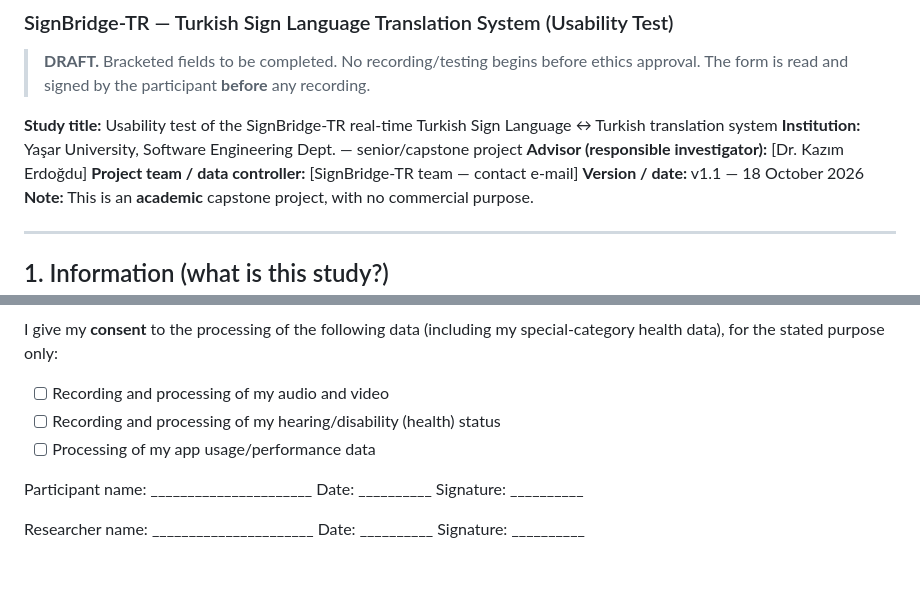
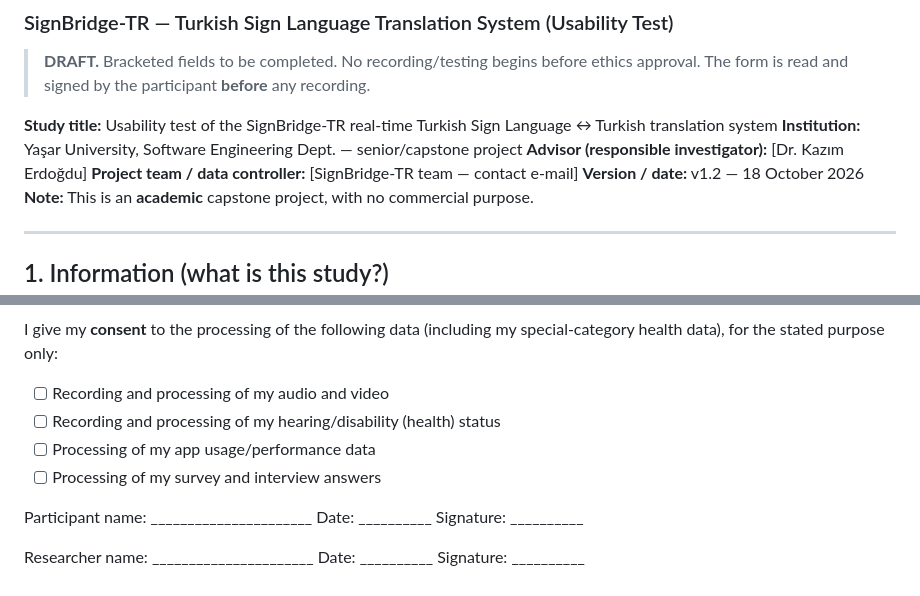
Before and after one commit to EgeErdem35/signBridge, a Markdown page: docs/consent/consent-form-EN.md, 2 parts joined by grey strips. Rendered like a GitHub page.

```diff
--- a/docs/consent/consent-form-EN.md
+++ b/docs/consent/consent-form-EN.md
@@ -10,7 +10,7 @@ Language ↔ Turkish translation system
 **Institution:** Yaşar University, Software Engineering Dept. — senior/capstone project
 **Advisor (responsible investigator):** [Dr. Kazım Erdoğdu]
 **Project team / data controller:** [SignBridge-TR team — contact e-mail]
-**Version / date:** v1.1 — 18 October 2026
+**Version / date:** v1.2 — 18 October 2026
 **Note:** This is an **academic** capstone project, with no commercial purpose.
 
 ---
@@ -71,6 +71,7 @@ special-category health data), for the stated purpose only:
 - [ ] Recording and processing of my audio and video
 - [ ] Recording and processing of my hearing/disability (health) status
 - [ ] Processing of my app usage/performance data
+- [ ] Processing of my survey and interview answers
 
 Participant name: ______________________
 Date: __________   Signature: __________
```
Also changed, not shown: docs/consent/onam-formu-TR.md (+3 -2 lines).
